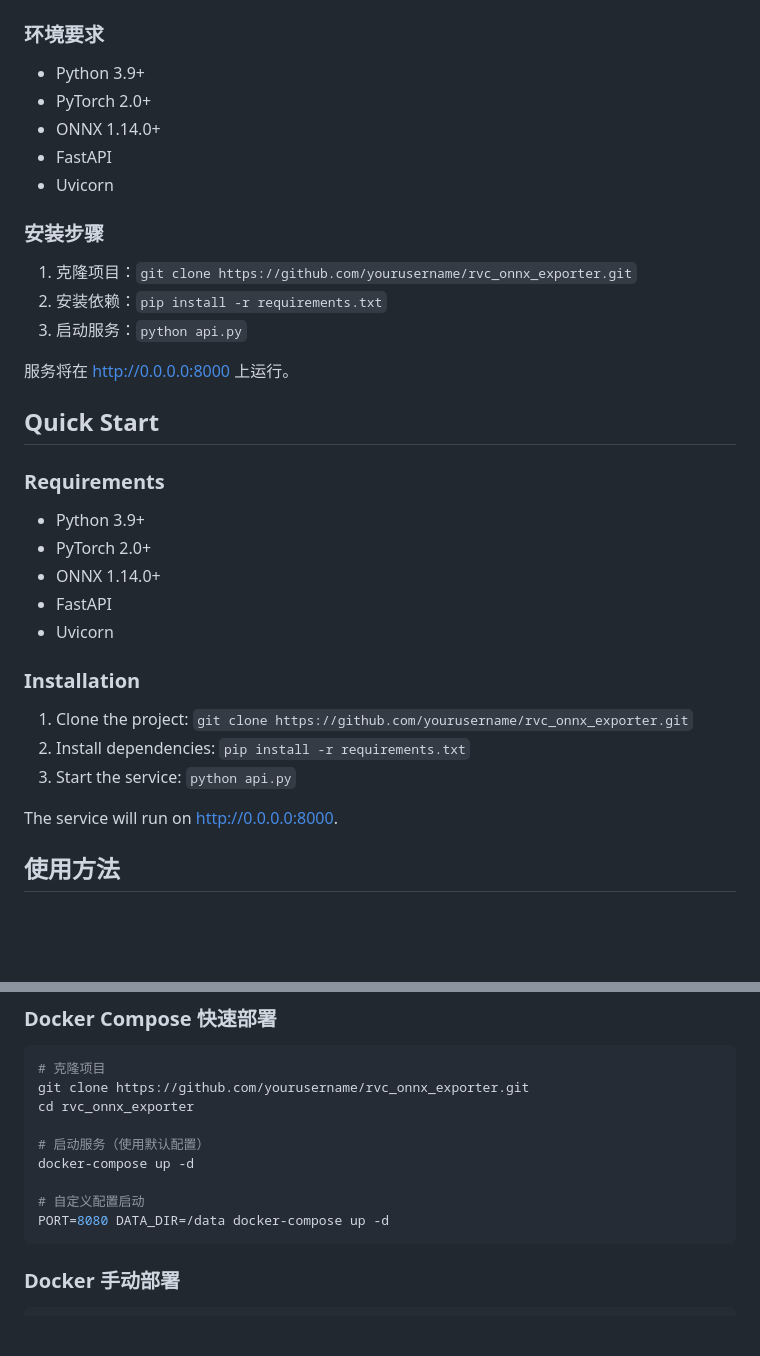
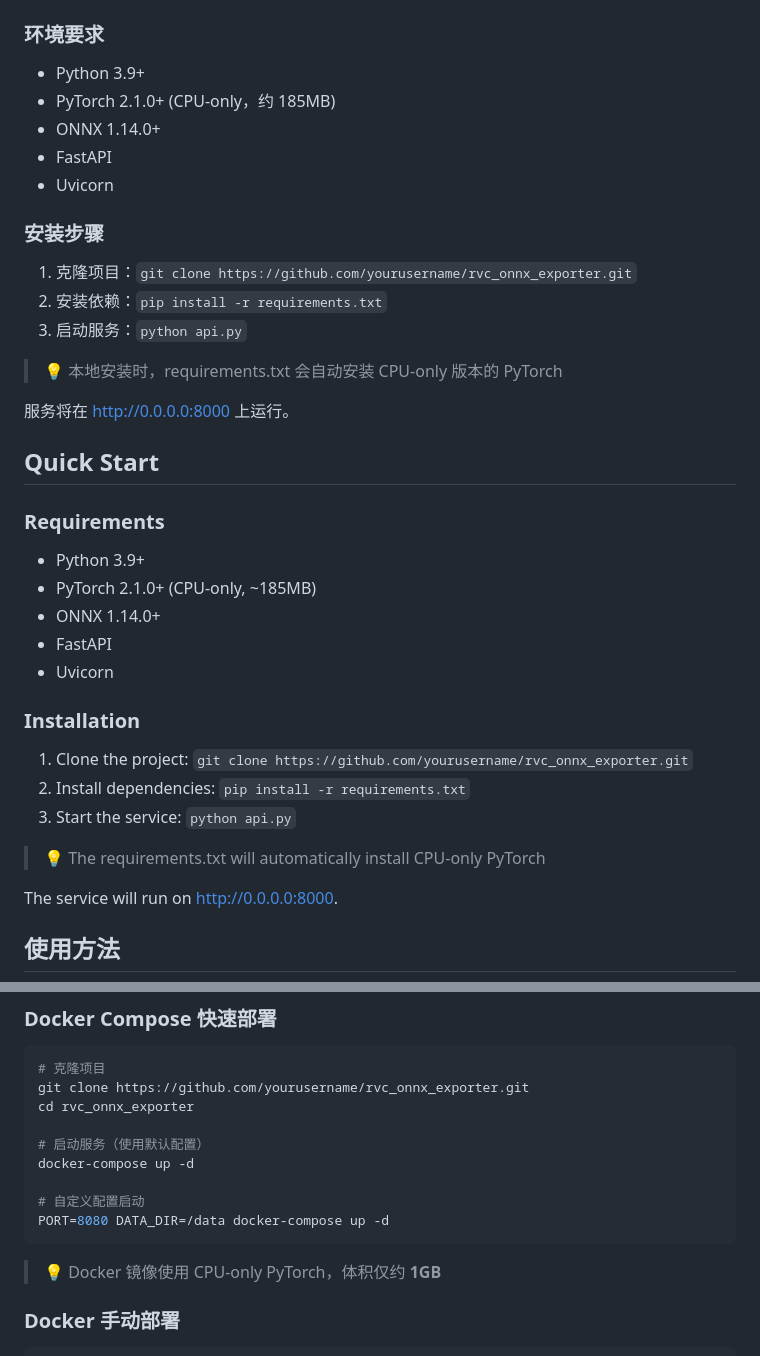
Before and after one commit to lona-cn/rvc_onnx_exporter, a Markdown page: README.md, 2 parts joined by grey strips. Rendered like a GitHub page; blank space fills up the shorter version.

Commit message:
docs: update README with CPU-only PyTorch info

````diff
--- a/README.md
+++ b/README.md
@@ -27,7 +27,7 @@ RVC ONNX Exporter is a professional tool for converting RVC (Retrieval-based Voi
 
 ### 环境要求
 - Python 3.9+
-- PyTorch 2.0+
+- PyTorch 2.1.0+ (CPU-only，约 185MB)
 - ONNX 1.14.0+
 - FastAPI
 - Uvicorn
@@ -37,13 +37,15 @@ RVC ONNX Exporter is a professional tool for converting RVC (Retrieval-based Voi
 2. 安装依赖：`pip install -r requirements.txt`
 3. 启动服务：`python api.py`
 
+> 💡 本地安装时，requirements.txt 会自动安装 CPU-only 版本的 PyTorch
+
 服务将在 http://0.0.0.0:8000 上运行。
 
 ## Quick Start
 
 ### Requirements
 - Python 3.9+
-- PyTorch 2.0+
+- PyTorch 2.1.0+ (CPU-only, ~185MB)
 - ONNX 1.14.0+
 - FastAPI
 - Uvicorn
@@ -52,6 +54,8 @@ RVC ONNX Exporter is a professional tool for converting RVC (Retrieval-based Voi
 1. Clone the project: `git clone https://github.com/yourusername/rvc_onnx_exporter.git`
 2. Install dependencies: `pip install -r requirements.txt`
 3. Start the service: `python api.py`
+
+> 💡 The requirements.txt will automatically install CPU-only PyTorch
 
 The service will run on http://0.0.0.0:8000.
 
@@ -128,6 +132,8 @@ docker-compose up -d
 # 自定义配置启动
 PORT=8080 DATA_DIR=/data docker-compose up -d
 ```
+
+> 💡 Docker 镜像使用 CPU-only PyTorch，体积仅约 **1GB**
 
 ### Docker 手动部署
 
````
